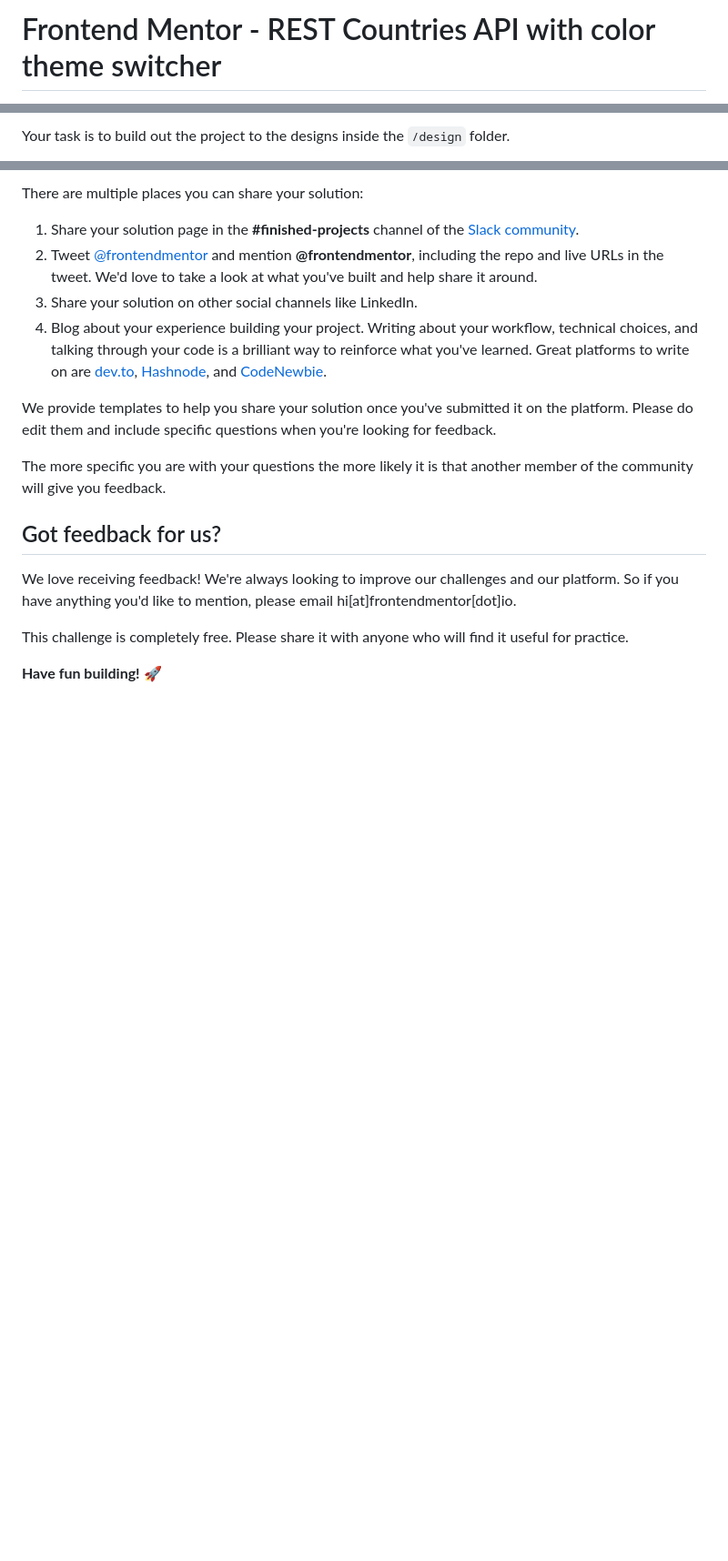
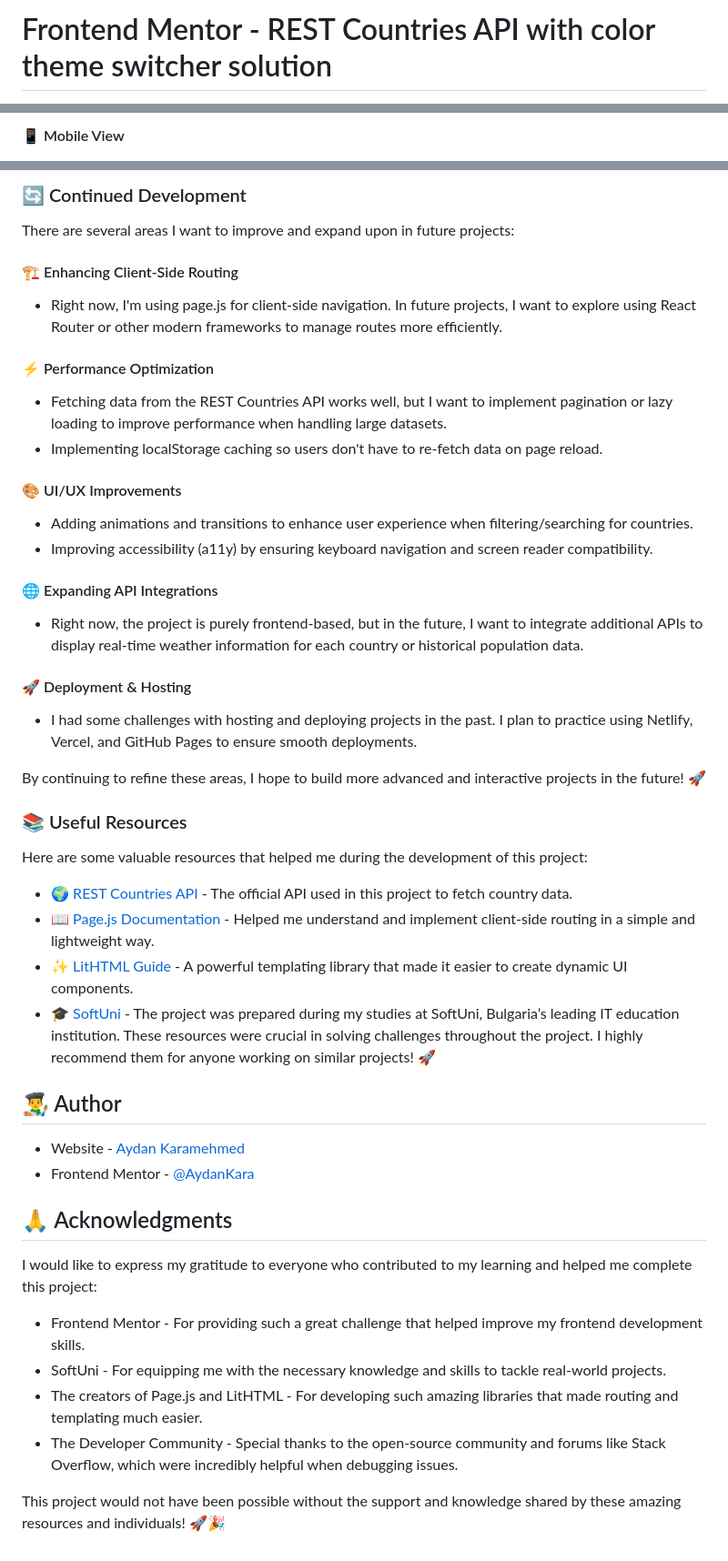
Before and after one commit to AydanKara/Frontend-Mentor-Challenges, a Markdown page: rest-countries-api-with-color-theme-switcher-master/README.md, 3 parts joined by grey strips. Shown at 91% size. GitHub-like rendering; blank space fills up the shorter version.

```diff
--- a/rest-countries-api-with-color-theme-switcher-master/README.md
+++ b/rest-countries-api-with-color-theme-switcher-master/README.md
@@ -1,2 +1,2 @@
-# Frontend Mentor - REST Countries API with color theme switcher
+# Frontend Mentor - REST Countries API with color theme switcher solution
 
@@ -33,3 +39,3 @@ Want some support on the challenge? [Join our Slack community](https://www.front
 
-Your task is to build out the project to the designs inside the `/design` folder.
+#### 📱 Mobile View
 
@@ -82,19 +123,42 @@ Remember, if you're looking for feedback on your solution, be sure to ask questi
 
-There are multiple places you can share your solution:
+### 🔄 Continued Development
+There are several areas I want to improve and expand upon in future projects:
 
-1. Share your solution page in the **#finished-projects** channel of the [Slack community](https://www.frontendmentor.io/slack).
-2. Tweet [@frontendmentor](https://twitter.com/frontendmentor) and mention **@frontendmentor**, including the repo and live URLs in the tweet. We'd love to take a look at what you've built and help share it around.
-3. Share your solution on other social channels like LinkedIn.
-4. Blog about your experience building your project. Writing about your workflow, technical choices, and talking through your code is a brilliant way to reinforce what you've learned. Great platforms to write on are [dev.to](https://dev.to/), [Hashnode](https://hashnode.com/), and [CodeNewbie](https://community.codenewbie.org/).
+#### 🏗️ Enhancing Client-Side Routing
+  - Right now, I'm using page.js for client-side navigation. In future projects, I want to explore using React Router or other modern frameworks to manage routes more efficiently.
+#### ⚡ Performance Optimization
+  - Fetching data from the REST Countries API works well, but I want to implement pagination or lazy loading to improve performance when handling large datasets.
+  - Implementing localStorage caching so users don't have to re-fetch data on page reload.
+#### 🎨 UI/UX Improvements
+  - Adding animations and transitions to enhance user experience when filtering/searching for countries.
+  - Improving accessibility (a11y) by ensuring keyboard navigation and screen reader compatibility.
+#### 🌐 Expanding API Integrations
+  - Right now, the project is purely frontend-based, but in the future, I want to integrate additional APIs to display real-time weather information for each country or historical population data.
+#### 🚀 Deployment & Hosting
+  - I had some challenges with hosting and deploying projects in the past. I plan to practice using Netlify, Vercel, and GitHub Pages to ensure smooth deployments.
 
-We provide templates to help you share your solution once you've submitted it on the platform. Please do edit them and include specific questions when you're looking for feedback.
+By continuing to refine these areas, I hope to build more advanced and interactive projects in the future! 🚀
 
-The more specific you are with your questions the more likely it is that another member of the community will give you feedback.
+### 📚 Useful Resources
+Here are some valuable resources that helped me during the development of this project:
 
-## Got feedback for us?
+  - 🌍 [REST Countries API](https://restcountries.com/#rest-countries) - The official API used in this project to fetch country data.
+  - 📖 [Page.js Documentation](https://www.npmjs.com/package/page.js/v/4.13.3) - Helped me understand and implement client-side routing in a simple and lightweight way.
+  - ✨ [LitHTML Guide](https://lit.dev/) - A powerful templating library that made it easier to create dynamic UI components.
+  - 🎓 [SoftUni](https://softuni.bg/) - The project was prepared during my studies at SoftUni, Bulgaria’s leading IT education institution.
+These resources were crucial in solving challenges throughout the project. I highly recommend them for anyone working on similar projects! 🚀
 
-We love receiving feedback! We're always looking to improve our challenges and our platform. So if you have anything you'd like to mention, please email hi[at]frontendmentor[dot]io.
+## 👨‍🎨 Author
 
-This challenge is completely free. Please share it with anyone who will find it useful for practice.
+- Website - [Aydan Karamehmed](https://github.com/AydanKara)
+- Frontend Mentor - [@AydanKara](https://www.frontendmentor.io/profile/AydanKara)
 
-**Have fun building!** 🚀
+## 🙏 Acknowledgments
+I would like to express my gratitude to everyone who contributed to my learning and helped me complete this project:
+
+  - Frontend Mentor - For providing such a great challenge that helped improve my frontend development skills.
+  - SoftUni - For equipping me with the necessary knowledge and skills to tackle real-world projects.
+  - The creators of Page.js and LitHTML - For developing such amazing libraries that made routing and templating much easier.
+  - The Developer Community - Special thanks to the open-source community and forums like Stack Overflow, which were incredibly helpful when debugging issues.
+
+This project would not have been possible without the support and knowledge shared by these amazing resources and individuals! 🚀🎉
```
Also changed, not shown: other parts of rest-countries-api-with-color-theme-switcher-master/README.md (+83 -42 lines).
